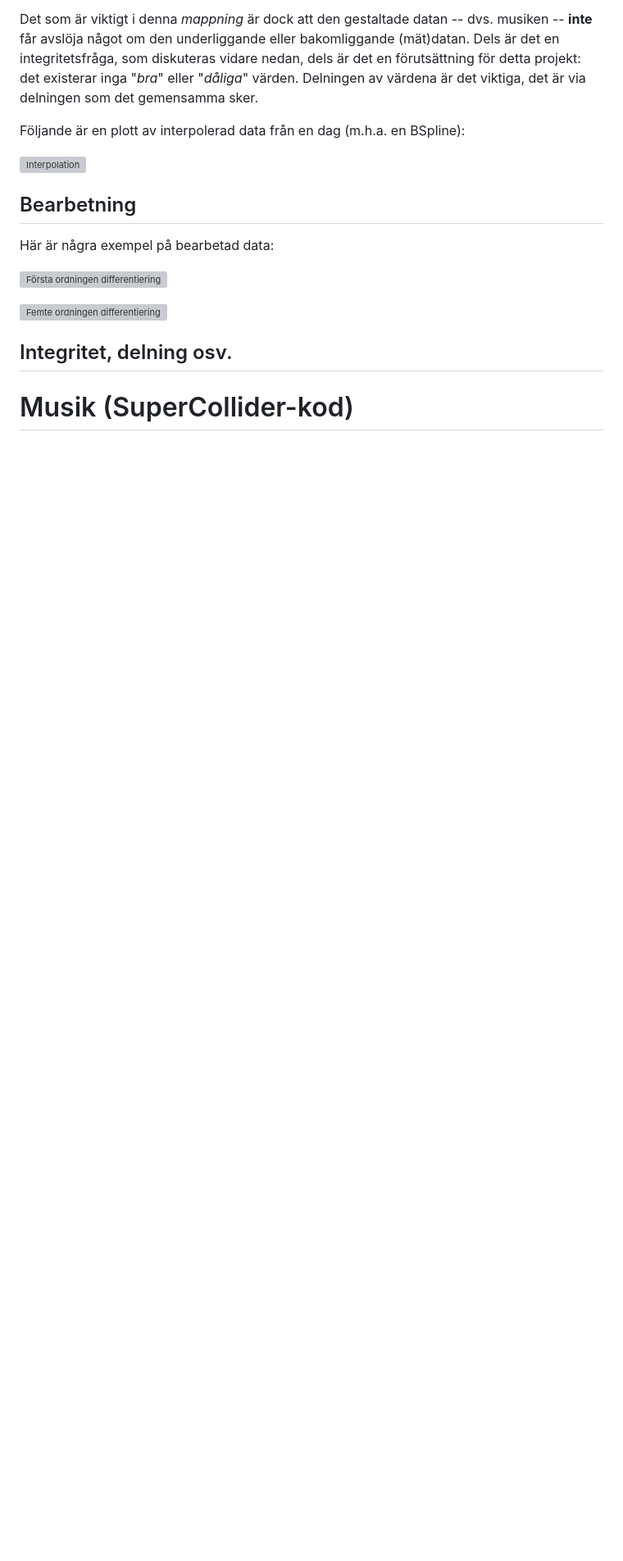
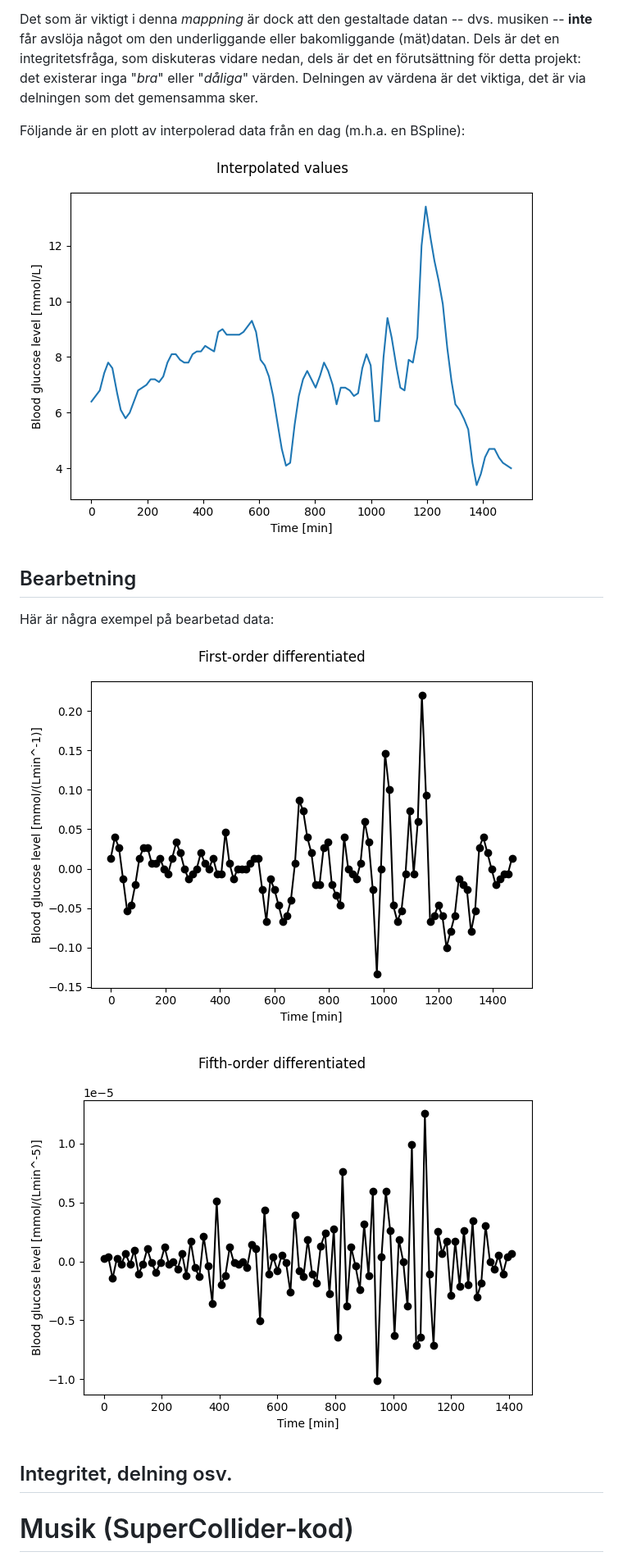
Before and after one commit to kj-jondell/Radio-Diabetes, a Markdown page: readme.md, the part around one of its changes. Shown at 82% size. GitHub-like rendering; pictures changed too: media/data/1st-order.png (added), media/data/5st-order.png (added), media/data/interpolated.png (added); blank space fills up the shorter version; grey boxes are pictures that could not be loaded.

Commit message:
nytt

```diff
--- a/readme.md
+++ b/readme.md
@@ -39,15 +39,15 @@ Det som är viktigt i denna *mappning* är dock att den gestaltade datan -- dvs.
 
 Följande är en plott av interpolerad data från en dag (m.h.a. en BSpline):
 
-![Interpolation](../media/data/interpolated.png)
+![Interpolation](media/data/interpolated.png)
 
 ## Bearbetning
 
 Här är några exempel på bearbetad data:
 
-![Första ordningen differentiering](../media/data/1st-order.png)
+![Första ordningen differentiering](media/data/1st-order.png)
 
-![Femte ordningen differentiering](../media/data/5st-order.png)
+![Femte ordningen differentiering](media/data/5st-order.png)
 
 ## Integritet, delning osv.
 
```
Also changed, not shown: other parts of readme.md (+1 -1 lines), media/data/2st-order.png (added), media/data/3st-order.png (added), media/data/4st-order.png (added), 2 other files.
